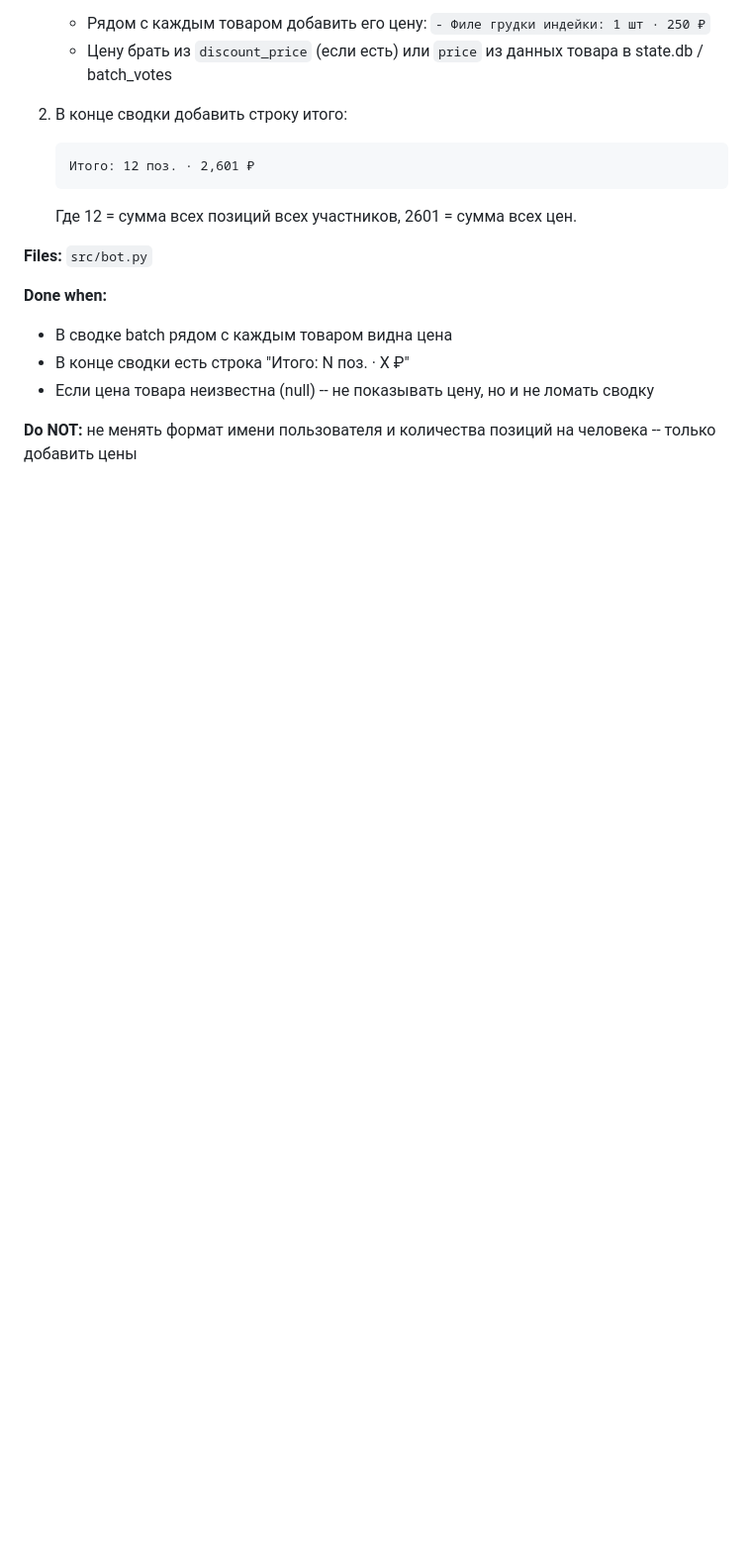
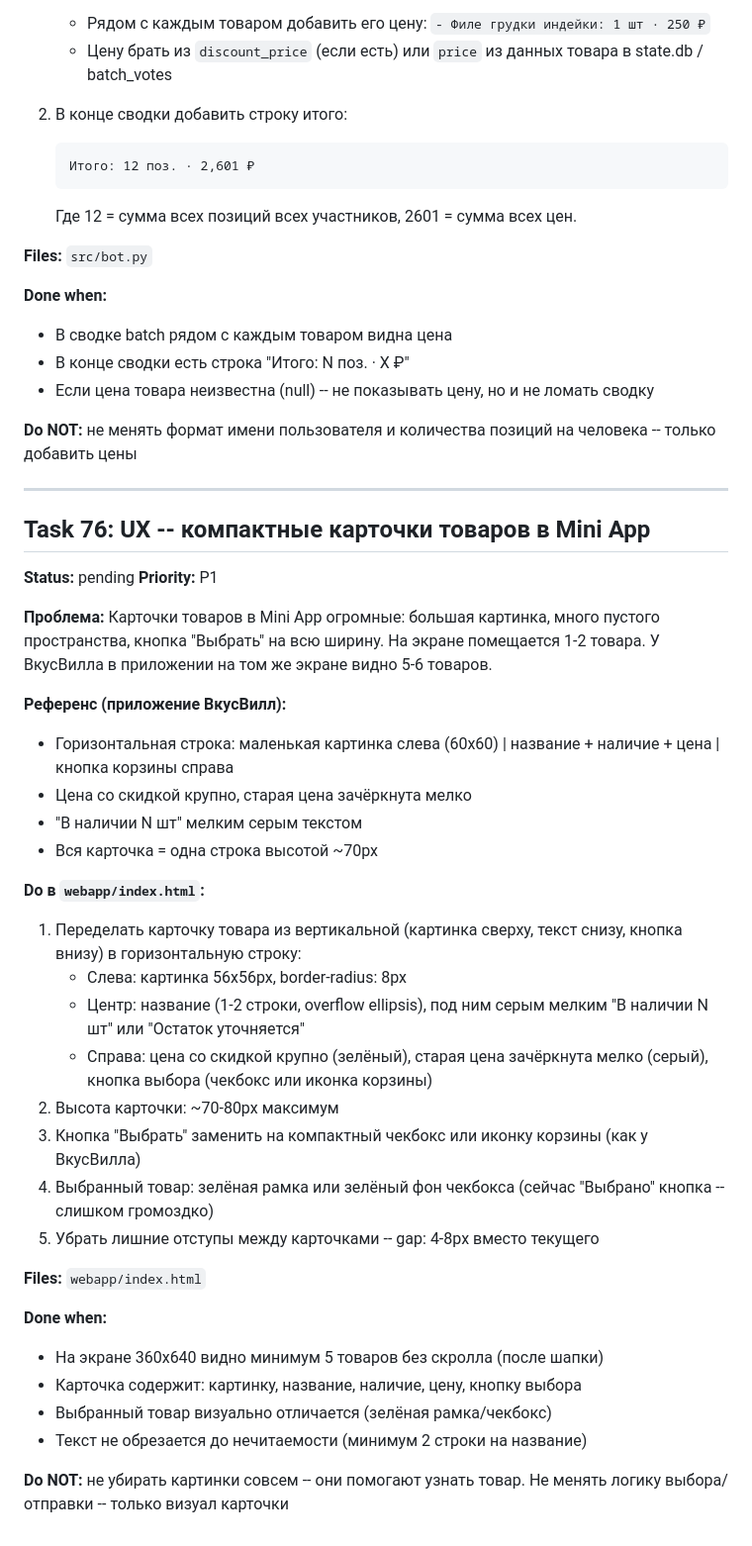
Before and after one commit to Alubiama/vkusvill-telegram-autobot, a Markdown page: TASKS.md, the part around the change. Shown at 99% size. Rendered like a GitHub page; blank space fills up the shorter version.

Commit message:
claude: task 76 -- compact product cards in Mini App (VkusVill-style)
Co-Authored-By: Claude Opus 4.6 <noreply@anthropic.com>

```diff
--- a/TASKS.md
+++ b/TASKS.md
@@ -521,3 +521,39 @@ S8K: 4 поз. · 832.00 RUB
 - Если цена товара неизвестна (null) -- не показывать цену, но и не ломать сводку
 
 **Do NOT:** не менять формат имени пользователя и количества позиций на человека -- только добавить цены
+
+---
+
+## Task 76: UX -- компактные карточки товаров в Mini App
+
+**Status:** pending
+**Priority:** P1
+
+**Проблема:**
+Карточки товаров в Mini App огромные: большая картинка, много пустого пространства, кнопка "Выбрать" на всю ширину. На экране помещается 1-2 товара. У ВкусВилла в приложении на том же экране видно 5-6 товаров.
+
+**Референс (приложение ВкусВилл):**
+- Горизонтальная строка: маленькая картинка слева (60x60) | название + наличие + цена | кнопка корзины справа
+- Цена со скидкой крупно, старая цена зачёркнута мелко
+- "В наличии N шт" мелким серым текстом
+- Вся карточка = одна строка высотой ~70px
+
+**Do в `webapp/index.html`:**
+1. Переделать карточку товара из вертикальной (картинка сверху, текст снизу, кнопка внизу) в горизонтальную строку:
+   - Слева: картинка 56x56px, border-radius: 8px
+   - Центр: название (1-2 строки, overflow ellipsis), под ним серым мелким "В наличии N шт" или "Остаток уточняется"
+   - Справа: цена со скидкой крупно (зелёный), старая цена зачёркнута мелко (серый), кнопка выбора (чекбокс или иконка корзины)
+2. Высота карточки: ~70-80px максимум
+3. Кнопка "Выбрать" заменить на компактный чекбокс или иконку корзины (как у ВкусВилла)
+4. Выбранный товар: зелёная рамка или зелёный фон чекбокса (сейчас "Выбрано" кнопка -- слишком громоздко)
+5. Убрать лишние отступы между карточками -- gap: 4-8px вместо текущего
+
+**Files:** `webapp/index.html`
+
+**Done when:**
+- На экране 360x640 видно минимум 5 товаров без скролла (после шапки)
+- Карточка содержит: картинку, название, наличие, цену, кнопку выбора
+- Выбранный товар визуально отличается (зелёная рамка/чекбокс)
+- Текст не обрезается до нечитаемости (минимум 2 строки на название)
+
+**Do NOT:** не убирать картинки совсем -- они помогают узнать товар. Не менять логику выбора/отправки -- только визуал карточки
```
